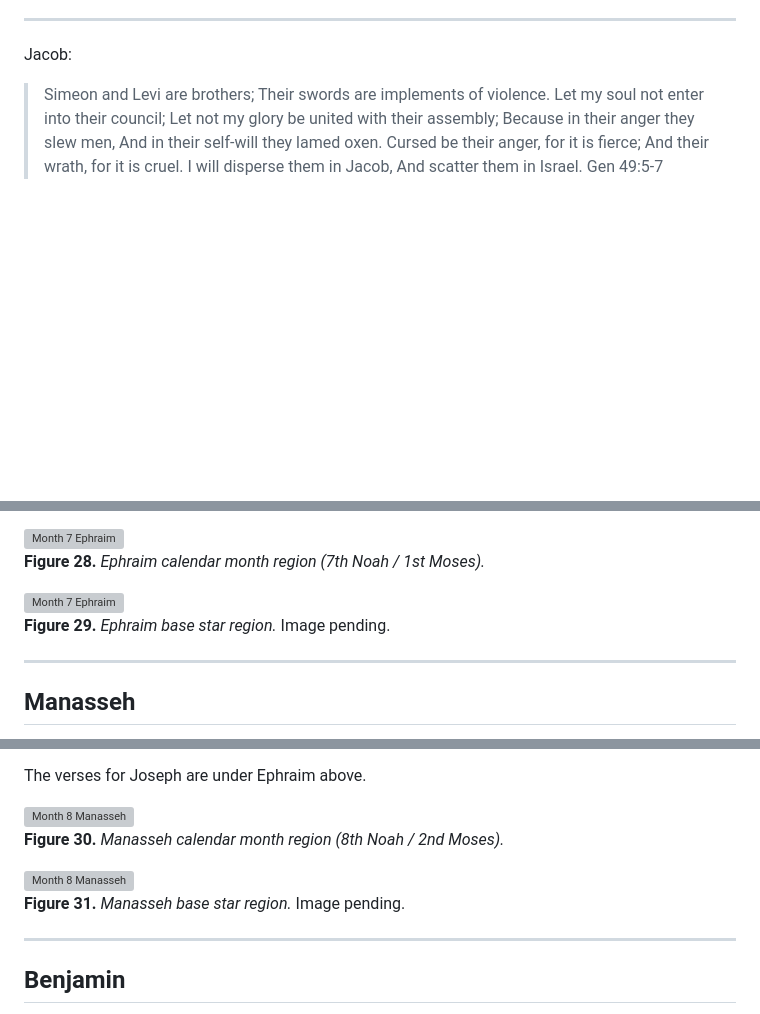
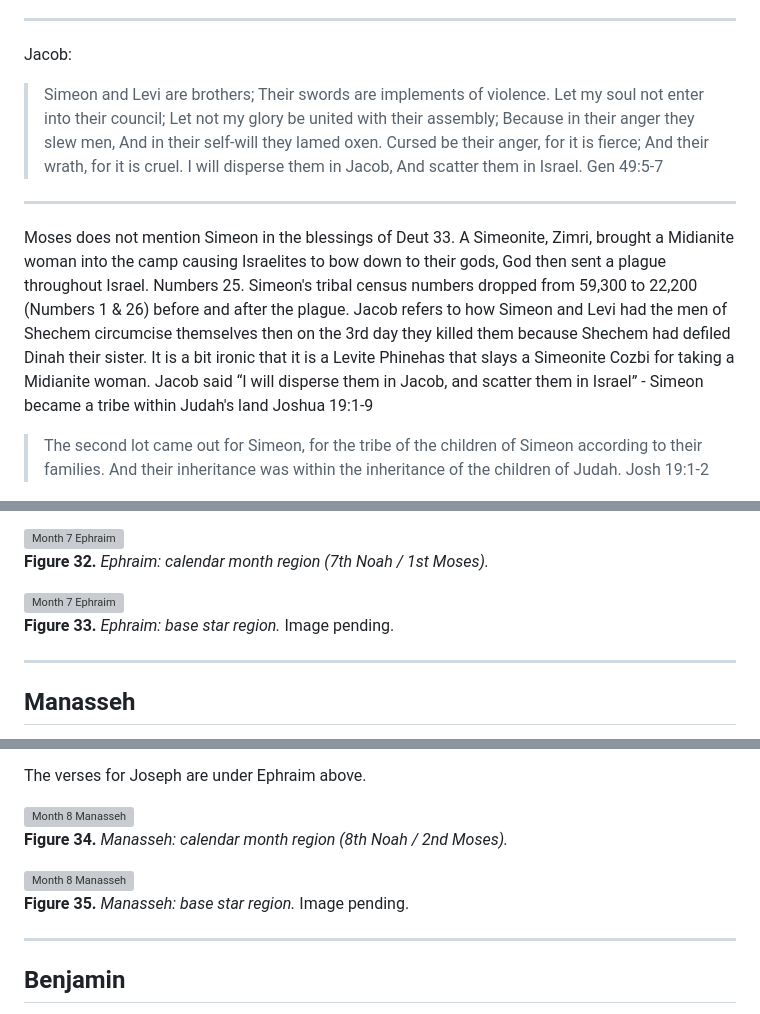
Before and after one commit to alef-tav-calendar/alef-tav-calendar, a Markdown page: 12_tribes/README.md, 3 parts joined by grey strips. Drawn GitHub-style; blank space fills up the shorter version; grey boxes are pictures that could not be loaded.

```diff
--- a/12_tribes/README.md
+++ b/12_tribes/README.md
@@ -472,5 +474,12 @@ Jacob:
 > And scatter them in Israel.
 > Gen 49:5-7
 
+---
+Moses does not mention Simeon in the blessings of Deut 33. A Simeonite, Zimri, brought a Midianite woman into the camp causing Israelites to bow down to their gods, God then sent a plague throughout Israel. Numbers 25. Simeon's tribal census numbers dropped from 59,300 to 22,200 (Numbers 1 & 26) before and after the plague. Jacob refers to how Simeon and Levi had the men of Shechem circumcise themselves then on the 3rd day they killed them because Shechem had defiled Dinah their sister. It is a bit ironic that it is a Levite Phinehas that slays a Simeonite Cozbi for taking a Midianite woman. Jacob said “I will disperse them in Jacob, and scatter them in Israel” - Simeon became a tribe within Judah's land Joshua 19:1-9
+> The second lot came out for Simeon,
+> for the tribe of the children of Simeon according to their families.
+> And their inheritance was within the inheritance of the children of Judah.
+> Josh 19:1-2
+
 
 ![Month 5 Simeon](05_simeon_1.jpg)
@@ -723,10 +760,10 @@ Moses:
 > Deut 33:13-17
 
 ![Month 7 Ephraim](07_ephraim_1.jpg)
-**Figure 28.** *Ephraim calendar month region (7th Noah / 1st Moses).*
+**Figure 32.** *Ephraim: calendar month region (7th Noah / 1st Moses).*
 
 ![Month 7 Ephraim](07_ephraim_2.jpg)
-**Figure 29.** *Ephraim base star region.* Image pending.
+**Figure 33.** *Ephraim: base star region.* Image pending.
 
 ---
 
@@ -750,10 +787,10 @@ Moses:
 The verses for Joseph are under Ephraim above.
 
 ![Month 8 Manasseh](08_manasseh_1.jpg)
-**Figure 30.** *Manasseh calendar month region (8th Noah / 2nd Moses).*
+**Figure 34.** *Manasseh: calendar month region (8th Noah / 2nd Moses).*
 
 ![Month 8 Manasseh](08_manasseh_2.jpg)
-**Figure 31.** *Manasseh base star region.* Image pending.
+**Figure 35.** *Manasseh: base star region.* Image pending.
 
 ---
 
```
Also changed, not shown: other parts of 12_tribes/README.md (+80 -50 lines), 12_tribes/04_reuben_2.jpg, 12_tribes/05_simeon_2.jpg (added), 12_tribes/05_simeon_3.jpg (added), 12_tribes/05_simeon_4.jpg (added), 12_tribes/05_simeon_5.jpg (added), 12_tribes/05_simeon_6.jpg (added), 1 other file.
